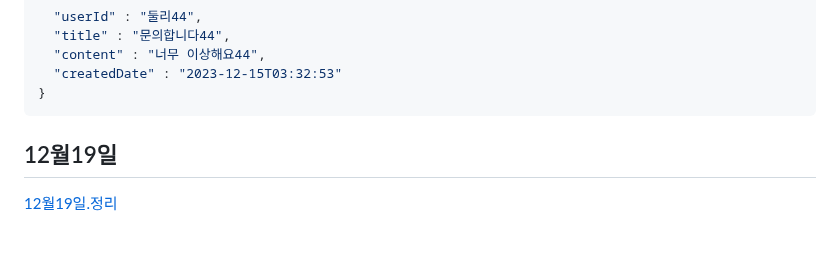
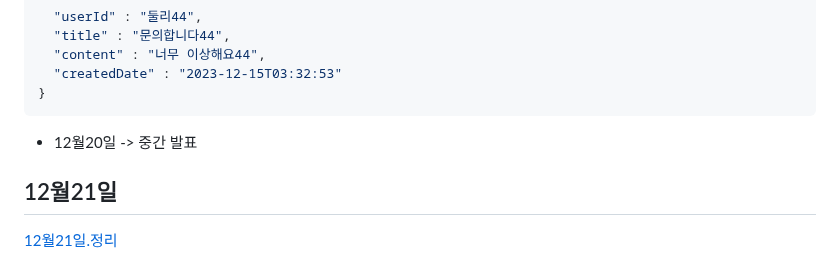
Before and after one commit to koo1996/Test-respository, a Markdown page: Java/readme.md, the part around the change. Drawn GitHub-style; blank space fills up the shorter version.

````diff
--- a/Java/readme.md
+++ b/Java/readme.md
@@ -1096,7 +1096,7 @@ input{
   "createdDate" : "2023-12-15T03:32:53"
 }
 ```
+* 12월20일 -> 중간 발표
 
-
-## 12월19일
-[12월19일.정리]()
+## 12월21일
+[12월21일.정리](https://www.notion.so/12-21-706cea37bc9e46c3b789004948cc9bae)
````
